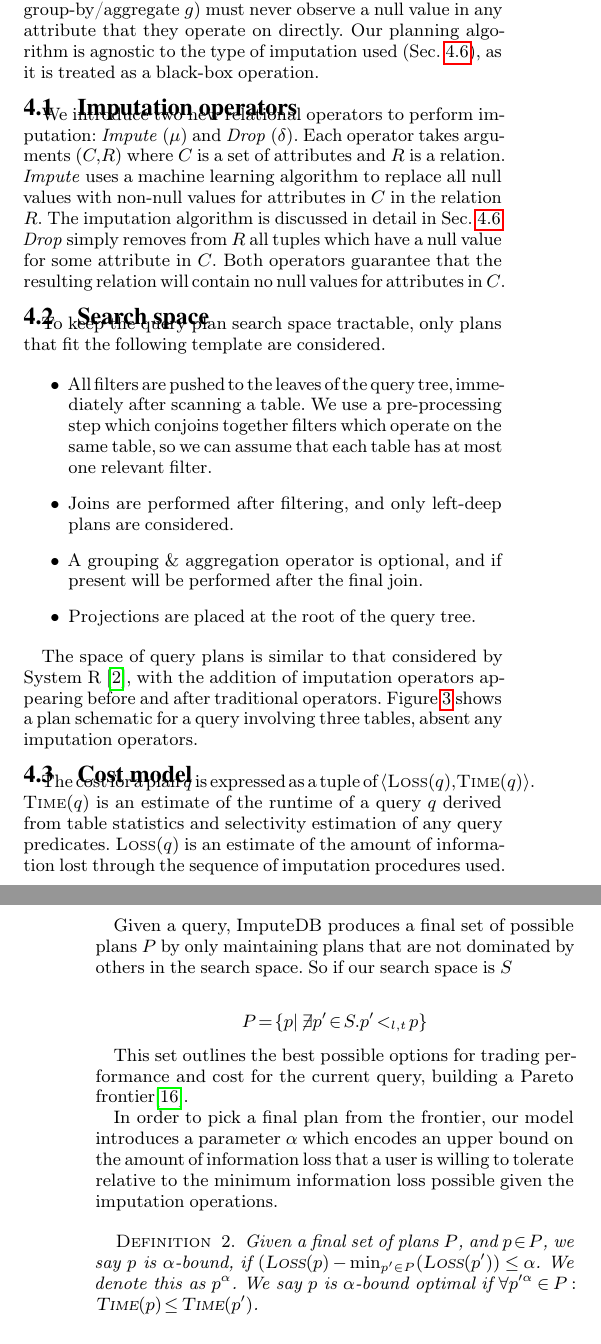
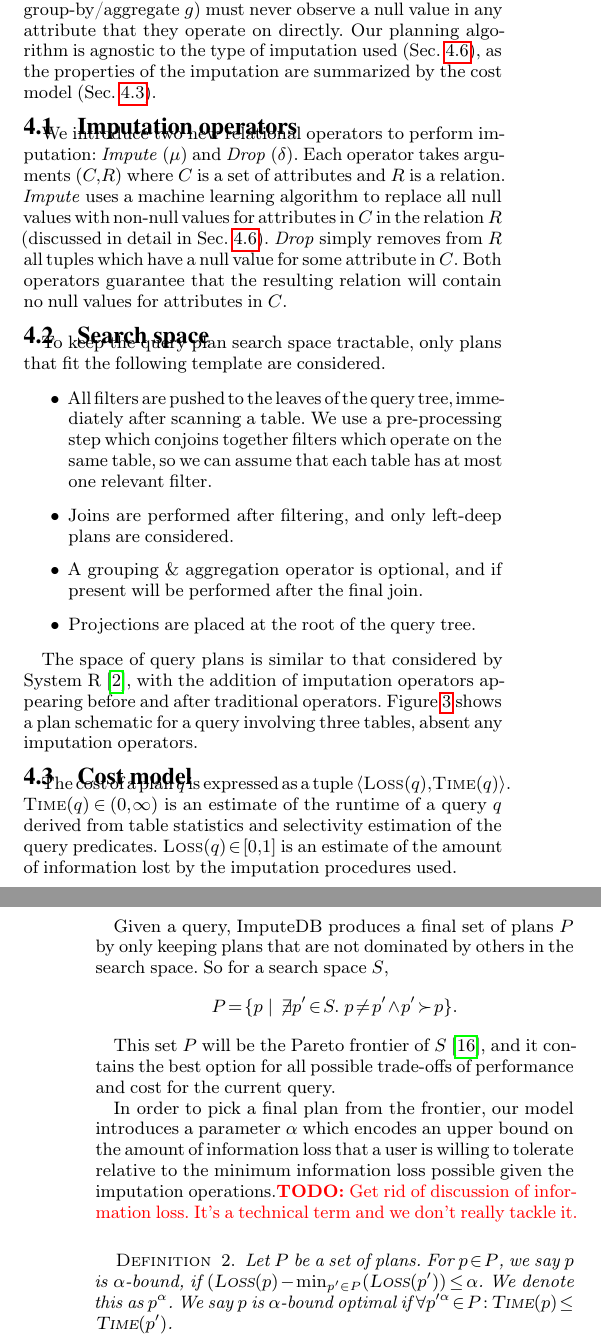
Before and after one commit to mitdbg/imputedb, a LaTeX document (paper/main.tex, which reads paper/algorithm.tex): two parts of the columns of pages 3 and 4 of 11, joined at a grey line, cut so that both start at the same text. Compiled offline with pdfLaTeX.

Commit message:
paper: partial pass over algorithm section

```diff
--- a/paper/algorithm.tex
+++ b/paper/algorithm.tex
@@ -5,15 +5,14 @@ Our optimizer searches a restricted space (Sec.~\ref{sec:search-space}) of query
 This plan is subject to two constraints (Sec.~\ref{sec:placement}).
 First, it must not emit any tuples which contain null values, regardless of the state of the base tables.
 Second, the traditional relational operators (selection $\sigma$, projection $\pi$, join $\bowtie$, and group-by/aggregate $g$) must never observe a null value in any attribute that they operate on directly.
-Our planning algorithm is agnostic to the type of imputation used (Sec.~\ref{sec:imputation}), as it is treated as a black-box operation.
+Our planning algorithm is agnostic to the type of imputation used (Sec.~\ref{sec:imputation}), as the properties of the imputation are summarized by the cost model (Sec.~\ref{sec:cost-model}).
 
 \subsection{Imputation operators}
 \label{sec:operators}
 We introduce two new relational operators to perform imputation: \textit{Impute} ($\mu$) and
 \textit{Drop} ($\delta$). Each operator takes arguments $(C, R)$ where $C$ is a set of
 attributes and $R$ is a relation. \textit{Impute} uses a machine learning algorithm to
-replace all null values with non-null values for attributes in $C$ in the relation $R$.
-The imputation algorithm is discussed in detail in Sec.~\ref{sec:imputation}.
+replace all null values with non-null values for attributes in $C$ in the relation $R$ (discussed in detail in Sec.~\ref{sec:imputation}).
 \textit{Drop} simply removes from $R$ all tuples which have a null value for some attribute in $C$.
 Both operators guarantee that the resulting relation will contain no null values for
 attributes in $C$.
@@ -43,7 +42,7 @@ Figure~\ref{fig:query-schematic} shows a plan schematic for a query involving th
 
 \subsection{Cost model}
 \label{sec:cost-model}
-The cost for a plan $q$ is expressed as a tuple of $\langle \textsc{Loss}(q), \textsc{Time}(q) \rangle$.
-$\textsc{Time}(q)$ is an estimate of the runtime of a query $q$ derived from table statistics and selectivity estimation of any query predicates. $\textsc{Loss}(q)$ is an estimate of the amount of information lost through the sequence of imputation procedures used. We note that our loss calculation constrains $\textsc{Loss}(q)$ to $[0, 1]$, while $\textsc{Time}(q)$ can range within $(0, \infty)$.
+The cost of a plan $q$ is expressed as a tuple $\langle \textsc{Loss}(q), \textsc{Time}(q) \rangle$.
+$\textsc{Time}(q) \in (0, \infty)$ is an estimate of the runtime of a query $q$ derived from table statistics and selectivity estimation of the query predicates. $\textsc{Loss}(q) \in [0,1]$ is an estimate of the amount of information lost by the imputation procedures used.
 
 \begin{definition}
@@ -51,20 +50,13 @@ We say that a plan $p$ with cost $\langle l, t \rangle$ dominates a plan $p'$ wi
 \end{definition}
 
-Given a query, \ProjectName{} produces a final set of possible plans $P$ by only maintaining plans that are not dominated by others in the search space. So if
-our search space is $S$
+Given a query, \ProjectName{} produces a final set of plans $P$ by only keeping plans that are not dominated by others in the search space. So for a search space $S$, \[P= \{ p ~|~ \not\exists p' \in S.\ p \neq p' \land \doms{p'}{p} \}.\]
 
-\begin{gather*}
- P= \{ p | \not\exists p' \in S. \doms{p'}{p} \}
- \end{gather*}
+This set $P$ will be the Pareto frontier of $S$~\cite{pareto1964cours}, and it contains the best option for all possible trade-offs of performance and cost for the current query.
 
-This set outlines the best possible options for trading performance and cost for the current query, building a Pareto frontier\cite{pareto1964cours}.
-
-In order to pick a final plan from the frontier, our model introduces a parameter $\alpha$ which encodes an upper bound on the amount of information loss that a user is willing to tolerate
-relative to the minimum information loss possible given the imputation operations.
-
+In order to pick a final plan from the frontier, our model introduces a parameter $\alpha$ which encodes an upper bound on the amount of information loss that a user is willing to tolerate relative to the minimum information loss possible given the imputation operations.\todo{Get rid of discussion of information loss. It's a technical term and we don't really tackle it.}
 
 \begin{definition}
-Given a final set of plans $P$, and $p \in P$, we say $p$ is $\alpha$-bound, if $(\textsc{Loss}(p) - \min_{p' \in P}(\textsc{Loss}(p')) \leq \alpha$. We denote this as $p^\alpha$.
+Let $P$ be a set of plans. For $p \in P$, we say $p$ is $\alpha$-bound, if $(\textsc{Loss}(p) - \min_{p' \in P}(\textsc{Loss}(p')) \leq \alpha$. We denote this as $p^\alpha$.
 We say $p$ is $\alpha$-bound optimal if $\forall p'^\alpha \in P: \textsc{Time}(p) \leq \textsc{Time}(p')$.
 \end{definition}
 
--- a/paper/main.tex
+++ b/paper/main.tex
@@ -63,7 +63,7 @@
 \renewcommand{\emptyset}{\varnothing}
 
 \newcommand{\ProjectName}{ImputeDB}
-\newcommand{\doms}[2]{#1 <_{l,t} #2}
+\newcommand{\doms}[2]{#1 \succ #2}
 \newtheorem{definition}{Definition}
 
 \title{\ProjectName{}: Data Imputation as a Query Optimization}
```
Also changed, not shown: paper/algorithm.tex (10 more changed lines).
